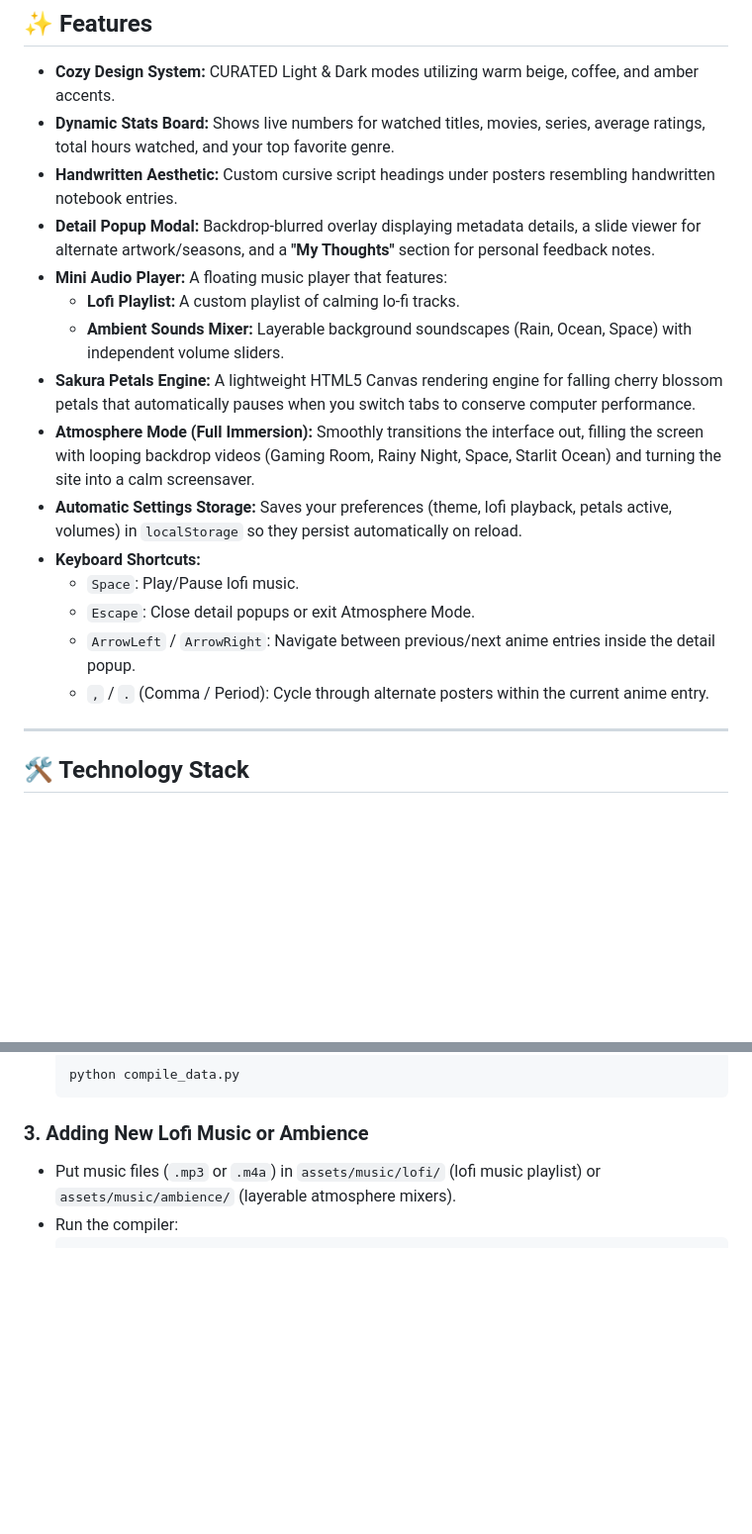
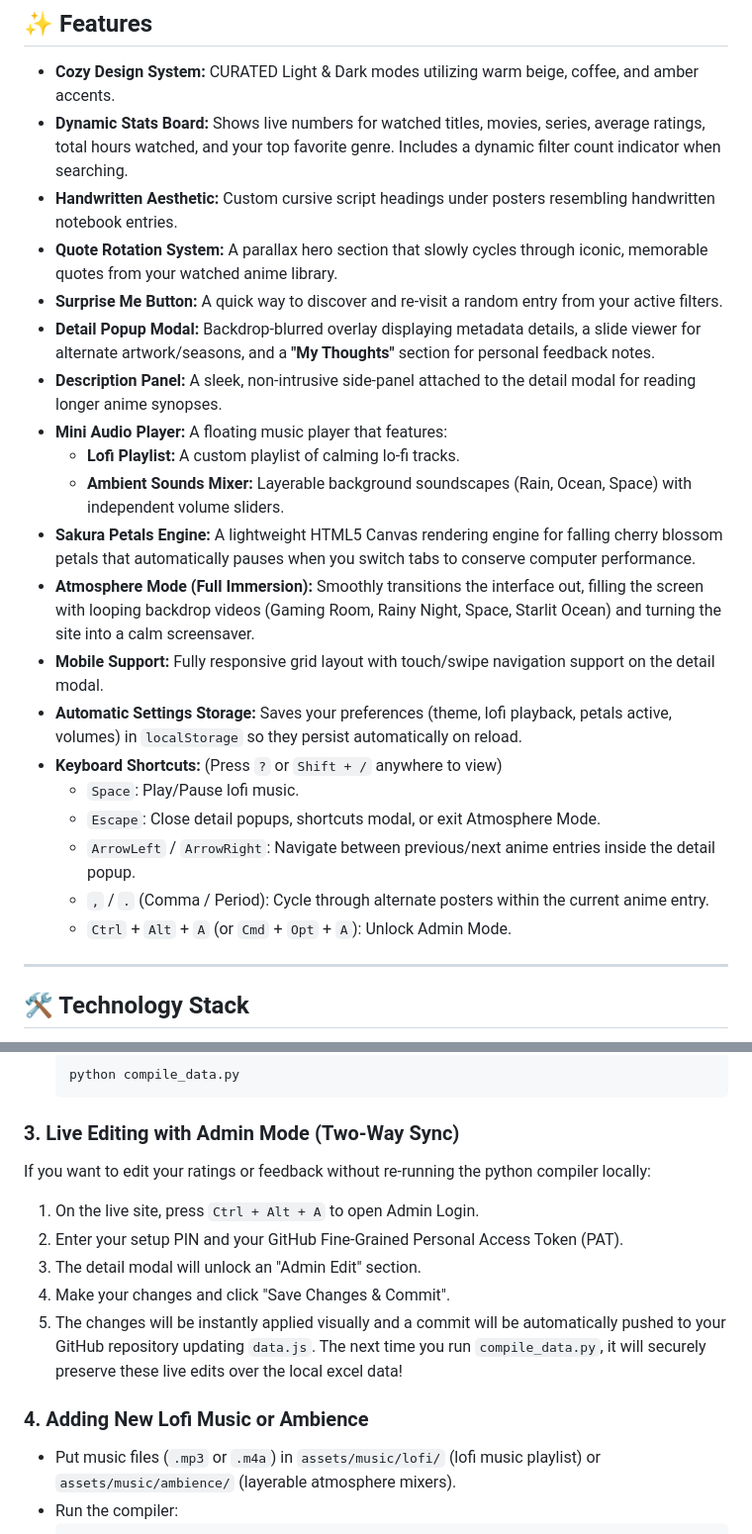
Before and after one commit to VedantBakre/AnimeArchive, a Markdown page: README.md, 2 parts joined by grey strips. Shown at 99% size. Drawn GitHub-style; blank space fills up the shorter version.

Commit message:
docs: update README with missing features documentation

````diff
--- a/README.md
+++ b/README.md
@@ -11,20 +11,25 @@ Live Demo hosted on GitHub Pages: **[vedantbakre.github.io/AnimeArchive](https:/
 ## ✨ Features
 
 - **Cozy Design System:** CURATED Light & Dark modes utilizing warm beige, coffee, and amber accents.
-- **Dynamic Stats Board:** Shows live numbers for watched titles, movies, series, average ratings, total hours watched, and your top favorite genre.
+- **Dynamic Stats Board:** Shows live numbers for watched titles, movies, series, average ratings, total hours watched, and your top favorite genre. Includes a dynamic filter count indicator when searching.
 - **Handwritten Aesthetic:** Custom cursive script headings under posters resembling handwritten notebook entries.
+- **Quote Rotation System:** A parallax hero section that slowly cycles through iconic, memorable quotes from your watched anime library.
+- **Surprise Me Button:** A quick way to discover and re-visit a random entry from your active filters.
 - **Detail Popup Modal:** Backdrop-blurred overlay displaying metadata details, a slide viewer for alternate artwork/seasons, and a **"My Thoughts"** section for personal feedback notes.
+- **Description Panel:** A sleek, non-intrusive side-panel attached to the detail modal for reading longer anime synopses.
 - **Mini Audio Player:** A floating music player that features:
   - **Lofi Playlist:** A custom playlist of calming lo-fi tracks.
   - **Ambient Sounds Mixer:** Layerable background soundscapes (Rain, Ocean, Space) with independent volume sliders.
 - **Sakura Petals Engine:** A lightweight HTML5 Canvas rendering engine for falling cherry blossom petals that automatically pauses when you switch tabs to conserve computer performance.
 - **Atmosphere Mode (Full Immersion):** Smoothly transitions the interface out, filling the screen with looping backdrop videos (Gaming Room, Rainy Night, Space, Starlit Ocean) and turning the site into a calm screensaver.
+- **Mobile Support:** Fully responsive grid layout with touch/swipe navigation support on the detail modal.
 - **Automatic Settings Storage:** Saves your preferences (theme, lofi playback, petals active, volumes) in `localStorage` so they persist automatically on reload.
-- **Keyboard Shortcuts:**
+- **Keyboard Shortcuts:** (Press `?` or `Shift + /` anywhere to view)
   - `Space`: Play/Pause lofi music.
-  - `Escape`: Close detail popups or exit Atmosphere Mode.
+  - `Escape`: Close detail popups, shortcuts modal, or exit Atmosphere Mode.
   - `ArrowLeft` / `ArrowRight`: Navigate between previous/next anime entries inside the detail popup.
   - `,` / `.` (Comma / Period): Cycle through alternate posters within the current anime entry.
+  - `Ctrl` + `Alt` + `A` (or `Cmd` + `Opt` + `A`): Unlock Admin Mode.
 
 ---
 
@@ -102,7 +107,15 @@ pip install openpyxl
    python compile_data.py
    ```
 
-### 3. Adding New Lofi Music or Ambience
+### 3. Live Editing with Admin Mode (Two-Way Sync)
+If you want to edit your ratings or feedback without re-running the python compiler locally:
+1. On the live site, press `Ctrl + Alt + A` to open Admin Login.
+2. Enter your setup PIN and your GitHub Fine-Grained Personal Access Token (PAT).
+3. The detail modal will unlock an "Admin Edit" section.
+4. Make your changes and click "Save Changes & Commit".
+5. The changes will be instantly applied visually and a commit will be automatically pushed to your GitHub repository updating `data.js`. The next time you run `compile_data.py`, it will securely preserve these live edits over the local excel data!
+
+### 4. Adding New Lofi Music or Ambience
 - Put music files (`.mp3` or `.m4a`) in `assets/music/lofi/` (lofi music playlist) or `assets/music/ambience/` (layerable atmosphere mixers).
 - Run the compiler:
    ```bash
````
